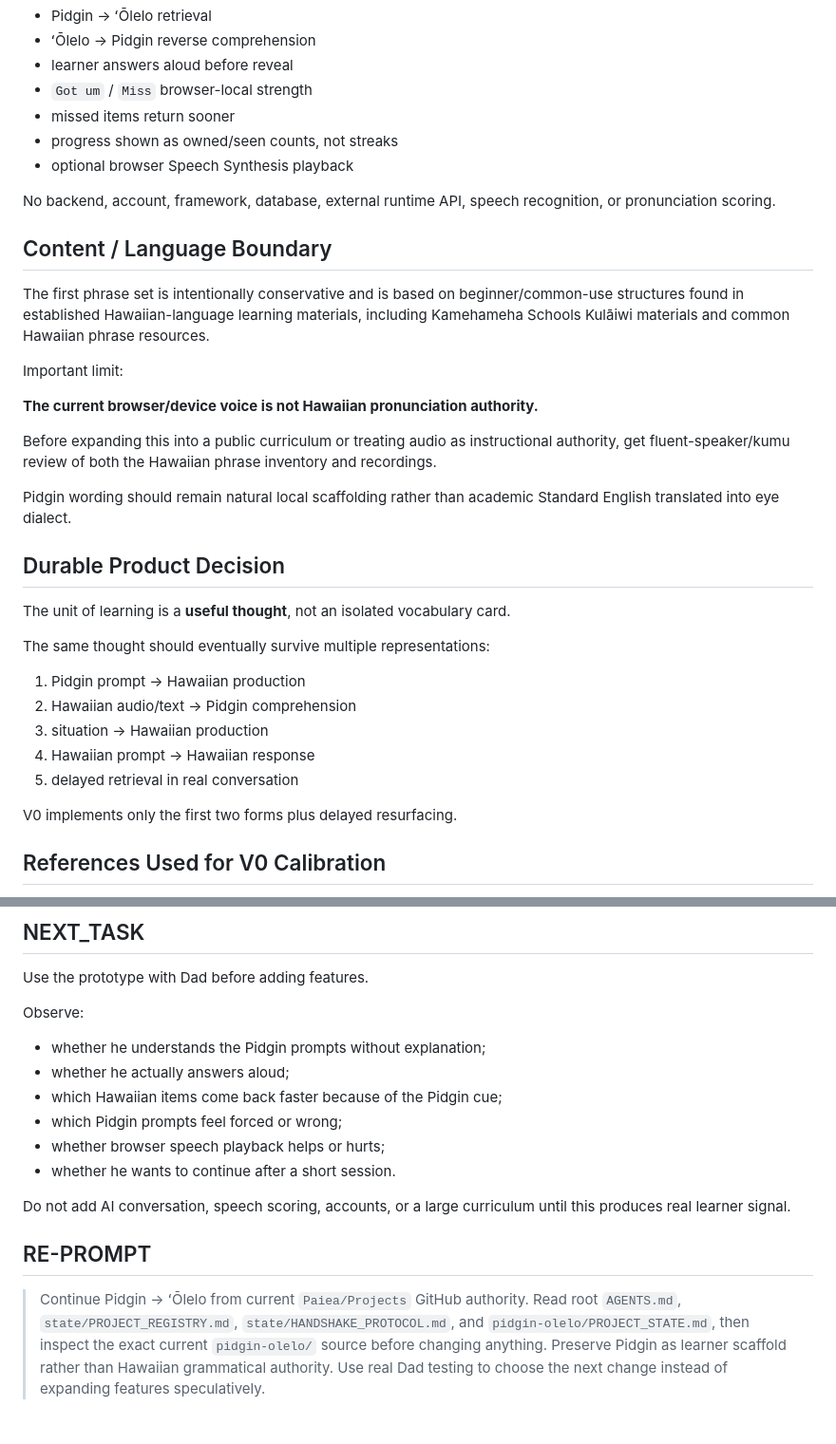
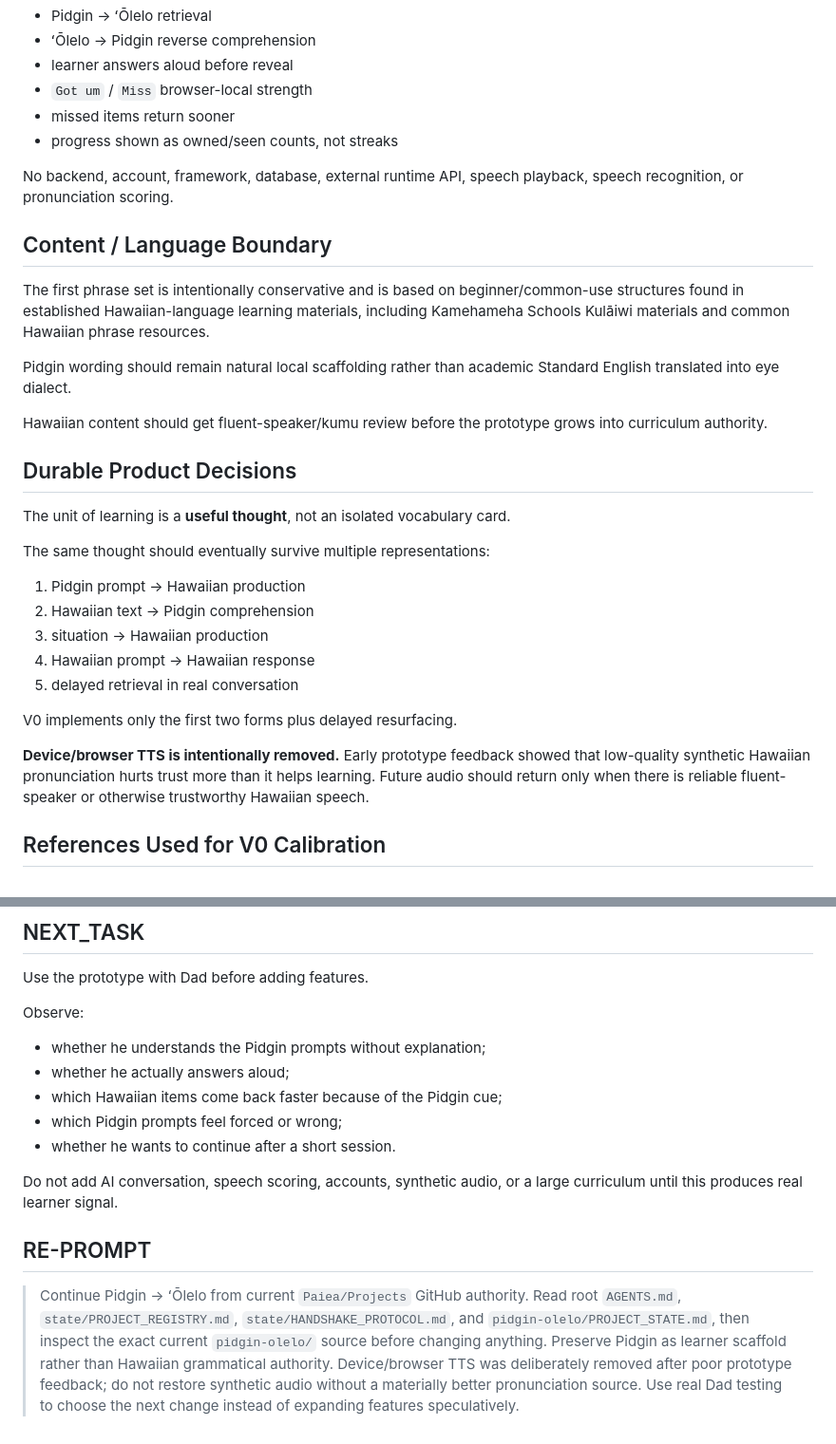
Before and after one commit to Paiea/Projects, a Markdown page: pidgin-olelo/PROJECT_STATE.md, 2 parts joined by grey strips. Shown at 95% size. Rendered like a GitHub page.

Commit message:
docs: record audio removal after prototype feedback

```diff
--- a/pidgin-olelo/PROJECT_STATE.md
+++ b/pidgin-olelo/PROJECT_STATE.md
@@ -32,35 +32,32 @@ Interaction:
 - `Got um` / `Miss` browser-local strength
 - missed items return sooner
 - progress shown as owned/seen counts, not streaks
-- optional browser Speech Synthesis playback
 
-No backend, account, framework, database, external runtime API, speech recognition, or pronunciation scoring.
+No backend, account, framework, database, external runtime API, speech playback, speech recognition, or pronunciation scoring.
 
 ## Content / Language Boundary
 
 The first phrase set is intentionally conservative and is based on beginner/common-use structures found in established Hawaiian-language learning materials, including Kamehameha Schools Kulāiwi materials and common Hawaiian phrase resources.
 
-Important limit:
-
-**The current browser/device voice is not Hawaiian pronunciation authority.**
-
-Before expanding this into a public curriculum or treating audio as instructional authority, get fluent-speaker/kumu review of both the Hawaiian phrase inventory and recordings.
-
 Pidgin wording should remain natural local scaffolding rather than academic Standard English translated into eye dialect.
 
-## Durable Product Decision
+Hawaiian content should get fluent-speaker/kumu review before the prototype grows into curriculum authority.
+
+## Durable Product Decisions
 
 The unit of learning is a **useful thought**, not an isolated vocabulary card.
 
 The same thought should eventually survive multiple representations:
 
 1. Pidgin prompt → Hawaiian production
-2. Hawaiian audio/text → Pidgin comprehension
+2. Hawaiian text → Pidgin comprehension
 3. situation → Hawaiian production
 4. Hawaiian prompt → Hawaiian response
 5. delayed retrieval in real conversation
 
 V0 implements only the first two forms plus delayed resurfacing.
+
+**Device/browser TTS is intentionally removed.** Early prototype feedback showed that low-quality synthetic Hawaiian pronunciation hurts trust more than it helps learning. Future audio should return only when there is reliable fluent-speaker or otherwise trustworthy Hawaiian speech.
 
 ## References Used for V0 Calibration
 
@@ -81,11 +78,10 @@ Observe:
 - whether he actually answers aloud;
 - which Hawaiian items come back faster because of the Pidgin cue;
 - which Pidgin prompts feel forced or wrong;
-- whether browser speech playback helps or hurts;
 - whether he wants to continue after a short session.
 
-Do not add AI conversation, speech scoring, accounts, or a large curriculum until this produces real learner signal.
+Do not add AI conversation, speech scoring, accounts, synthetic audio, or a large curriculum until this produces real learner signal.
 
 ## RE-PROMPT
 
-> Continue Pidgin → ʻŌlelo from current `Paiea/Projects` GitHub authority. Read root `AGENTS.md`, `state/PROJECT_REGISTRY.md`, `state/HANDSHAKE_PROTOCOL.md`, and `pidgin-olelo/PROJECT_STATE.md`, then inspect the exact current `pidgin-olelo/` source before changing anything. Preserve Pidgin as learner scaffold rather than Hawaiian grammatical authority. Use real Dad testing to choose the next change instead of expanding features speculatively.
+> Continue Pidgin → ʻŌlelo from current `Paiea/Projects` GitHub authority. Read root `AGENTS.md`, `state/PROJECT_REGISTRY.md`, `state/HANDSHAKE_PROTOCOL.md`, and `pidgin-olelo/PROJECT_STATE.md`, then inspect the exact current `pidgin-olelo/` source before changing anything. Preserve Pidgin as learner scaffold rather than Hawaiian grammatical authority. Device/browser TTS was deliberately removed after poor prototype feedback; do not restore synthetic audio without a materially better pronunciation source. Use real Dad testing to choose the next change instead of expanding features speculatively.
```
